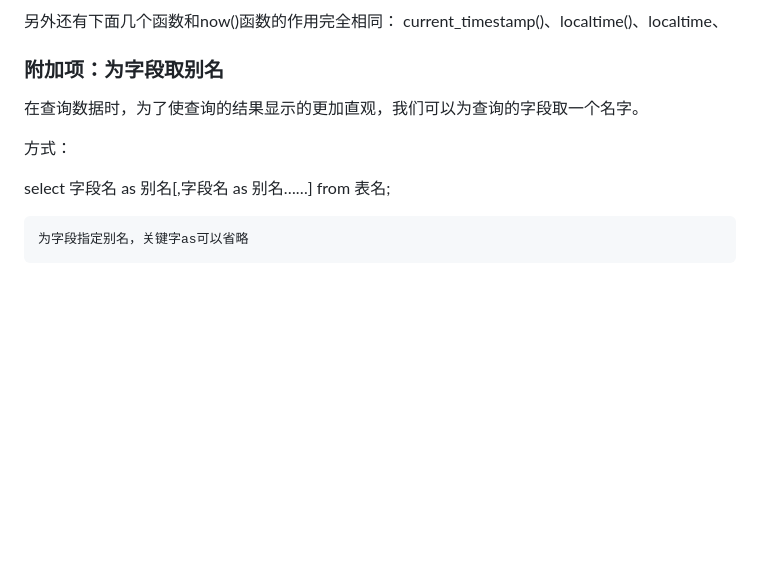
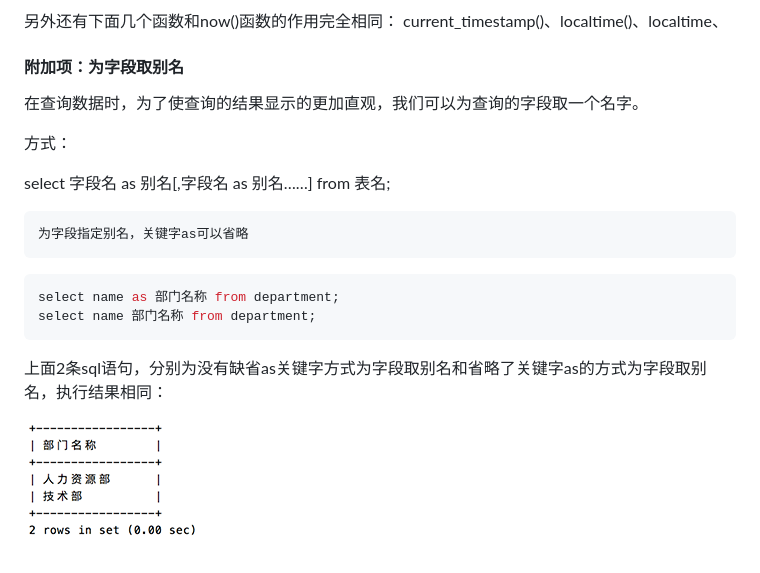
Before and after one commit to suchcl/blog, a Markdown page: mysql数据库时间操作/readme.md, the part around the change. Drawn GitHub-style; pictures changed too: mysql数据库时间操作/images/img-db2.png (added); blank space fills up the shorter version.

Commit message:
取别名

````diff
--- a/mysql数据库时间操作/readme.md
+++ b/mysql数据库时间操作/readme.md
@@ -14,7 +14,7 @@ select now();
 current_timestamp()、localtime()、localtime、
 
 
-### 附加项：为字段取别名
+#### 附加项：为字段取别名
 
 在查询数据时，为了使查询的结果显示的更加直观，我们可以为查询的字段取一个名字。
 
@@ -25,3 +25,12 @@ select 字段名 as 别名[,字段名 as 别名……] from 表名;
 ```
 为字段指定别名，关键字as可以省略
 ```
+
+```sql
+select name as 部门名称 from department;
+select name 部门名称 from department;
+```
+
+上面2条sql语句，分别为没有缺省as关键字方式为字段取别名和省略了关键字as的方式为字段取别名，执行结果相同：
+
+![](images/img-db2.png)
````
